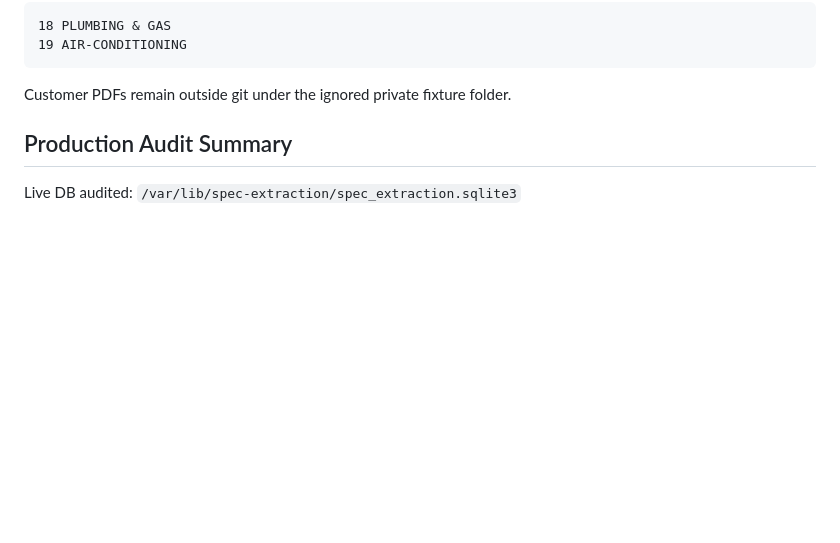
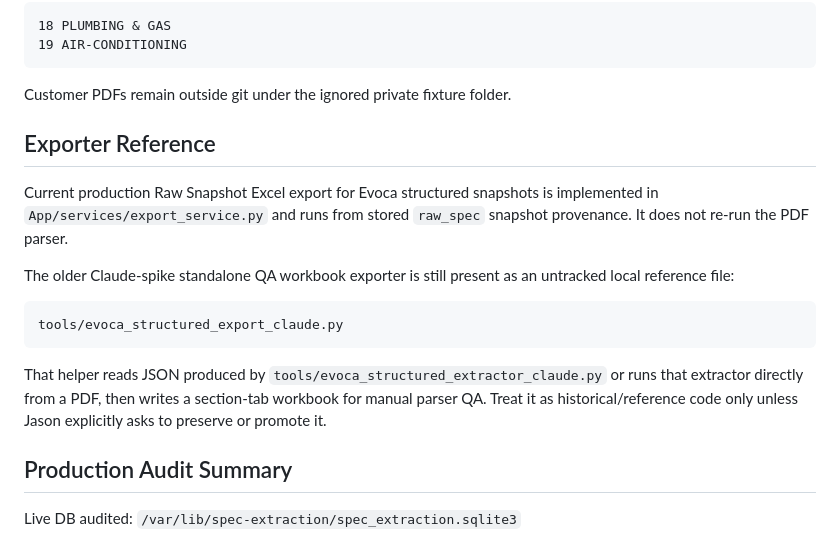
Before and after one commit to njch333-max/njch333-max-Spec_Extraction, a Markdown page: docs/EVOCA_STRUCTURED_ROLLOUT_EVIDENCE_2026-05-03.md, the part around the change. Rendered like a GitHub page; blank space fills up the shorter version.

Commit message:
Document Evoca Claude exporter reference

````diff
--- a/docs/EVOCA_STRUCTURED_ROLLOUT_EVIDENCE_2026-05-03.md
+++ b/docs/EVOCA_STRUCTURED_ROLLOUT_EVIDENCE_2026-05-03.md
@@ -33,6 +33,25 @@ which covers the observed excluded-heading numbering variant:
 ```
 
 Customer PDFs remain outside git under the ignored private fixture folder.
+
+## Exporter Reference
+
+Current production Raw Snapshot Excel export for Evoca structured snapshots is
+implemented in `App/services/export_service.py` and runs from stored
+`raw_spec` snapshot provenance. It does not re-run the PDF parser.
+
+The older Claude-spike standalone QA workbook exporter is still present as an
+untracked local reference file:
+
+```text
+tools/evoca_structured_export_claude.py
+```
+
+That helper reads JSON produced by
+`tools/evoca_structured_extractor_claude.py` or runs that extractor directly
+from a PDF, then writes a section-tab workbook for manual parser QA. Treat it
+as historical/reference code only unless Jason explicitly asks to preserve or
+promote it.
 
 ## Production Audit Summary
 
````
